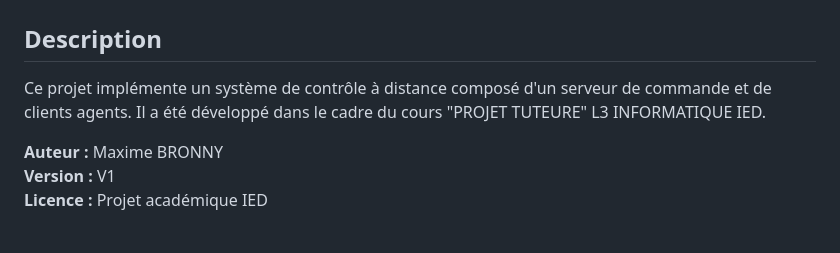
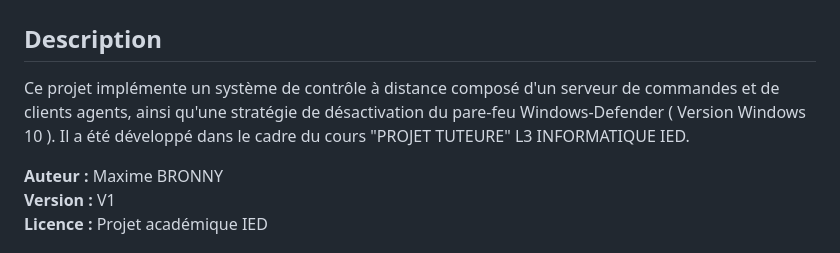
Before and after one commit to CryZiiiX/Systeme_de_controle_a_distance---Projet_Tuteure_L3_Informatique_IED, a Markdown page: README.md, the part around the change. Drawn GitHub-style.

```diff
--- a/README.md
+++ b/README.md
@@ -2,7 +2,7 @@
 
 ## Description
 
-Ce projet implémente un système de contrôle à distance composé d'un serveur de commande et de clients agents. Il a été développé dans le cadre du cours "PROJET TUTEURE" L3 INFORMATIQUE IED.
+Ce projet implémente un système de contrôle à distance composé d'un serveur de commandes et de clients agents, ainsi qu'une stratégie de désactivation du pare-feu Windows-Defender ( Version Windows 10 ). Il a été développé dans le cadre du cours "PROJET TUTEURE" L3 INFORMATIQUE IED.
 
 **Auteur :** Maxime BRONNY
 **Version :** V1
```
